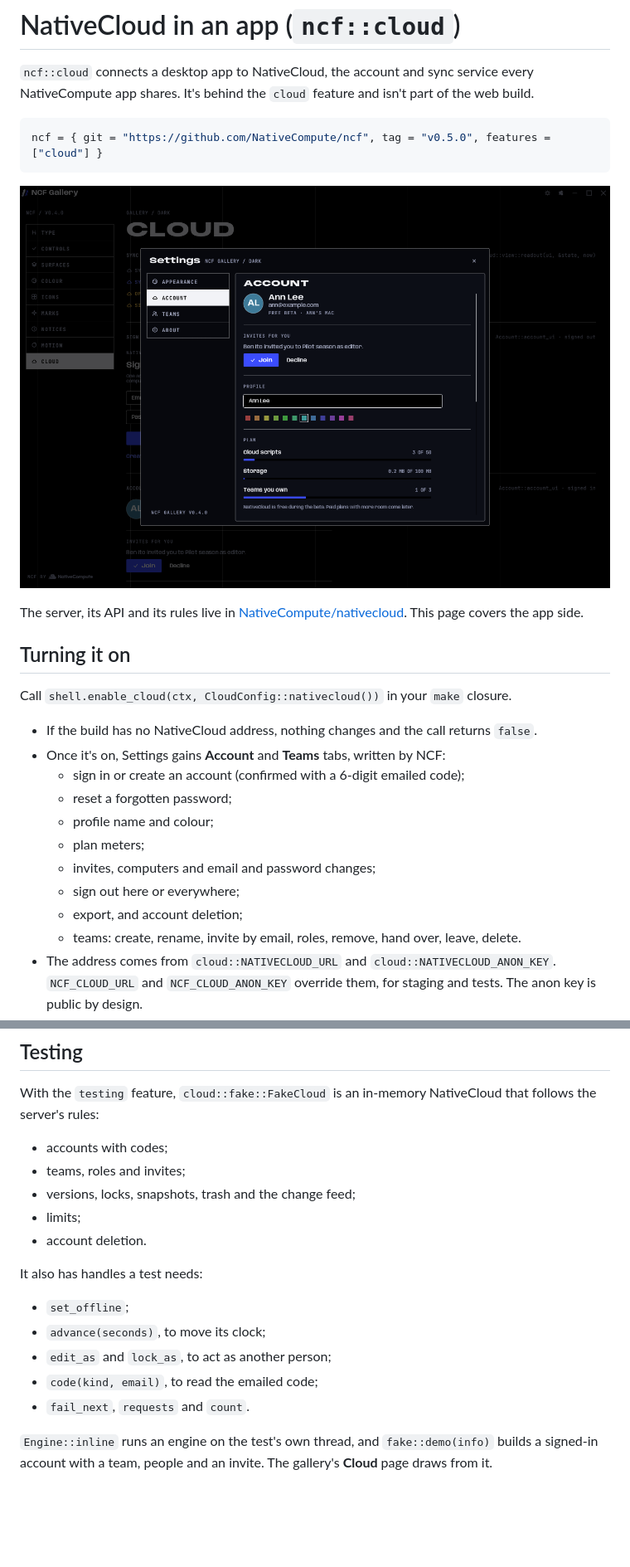
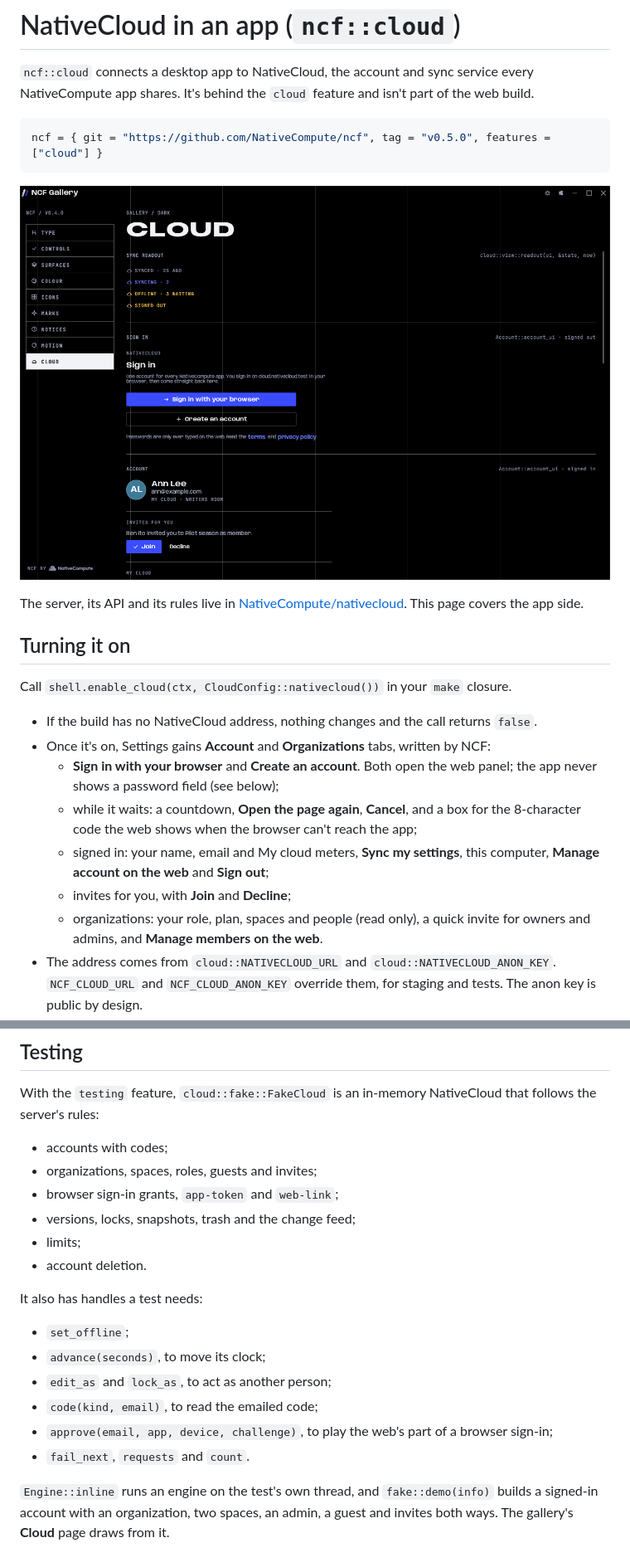
Before and after one commit to NativeCompute/NCF, a Markdown page: docs/cloud.md, 2 parts joined by grey strips. Shown at 83% size. GitHub-like rendering; pictures changed too: docs/shots/cloud-dark.png; blank space fills up the shorter version.

```diff
--- a/docs/cloud.md
+++ b/docs/cloud.md
@@ -13,13 +13,10 @@ The server, its API and its rules live in [NativeCompute/nativecloud](https://gi
 ## Turning it on
 Call `shell.enable_cloud(ctx, CloudConfig::nativecloud())` in your `make` closure.
 - If the build has no NativeCloud address, nothing changes and the call returns `false`.
-- Once it's on, Settings gains **Account** and **Teams** tabs, written by NCF:
-  - sign in or create an account (confirmed with a 6-digit emailed code);
-  - reset a forgotten password;
-  - profile name and colour;
-  - plan meters;
-  - invites, computers and email and password changes;
-  - sign out here or everywhere;
-  - export, and account deletion;
-  - teams: create, rename, invite by email, roles, remove, hand over, leave, delete.
+- Once it's on, Settings gains **Account** and **Organizations** tabs, written by NCF:
+  - **Sign in with your browser** and **Create an account**. Both open the web panel; the app never shows a password field (see below);
+  - while it waits: a countdown, **Open the page again**, **Cancel**, and a box for the 8-character code the web shows when the browser can't reach the app;
+  - signed in: your name, email and My cloud meters, **Sync my settings**, this computer, **Manage account on the web** and **Sign out**;
+  - invites for you, with **Join** and **Decline**;
+  - organizations: your role, plan, spaces and people (read only), a quick invite for owners and admins, and **Manage members on the web**.
 - The address comes from `cloud::NATIVECLOUD_URL` and `cloud::NATIVECLOUD_ANON_KEY`. `NCF_CLOUD_URL` and `NCF_CLOUD_ANON_KEY` override them, for staging and tests. The anon key is public by design.
@@ -63,7 +73,8 @@ What the app reads back:
 ## Testing
 With the `testing` feature, `cloud::fake::FakeCloud` is an in-memory NativeCloud that follows the server's rules:
 - accounts with codes;
-- teams, roles and invites;
+- organizations, spaces, roles, guests and invites;
+- browser sign-in grants, `app-token` and `web-link`;
 - versions, locks, snapshots, trash and the change feed;
 - limits;
 - account deletion.
@@ -73,6 +84,7 @@ It also has handles a test needs:
 - `advance(seconds)`, to move its clock;
 - `edit_as` and `lock_as`, to act as another person;
 - `code(kind, email)`, to read the emailed code;
+- `approve(email, app, device, challenge)`, to play the web's part of a browser sign-in;
 - `fail_next`, `requests` and `count`.
 
-`Engine::inline` runs an engine on the test's own thread, and `fake::demo(info)` builds a signed-in account with a team, people and an invite. The gallery's **Cloud** page draws from it.
+`Engine::inline` runs an engine on the test's own thread, and `fake::demo(info)` builds a signed-in account with an organization, two spaces, an admin, a guest and invites both ways. The gallery's **Cloud** page draws from it.
```
Also changed, not shown: other parts of docs/cloud.md (+15 -2 lines), docs/shots/cloud-light.png, 10 other files.
